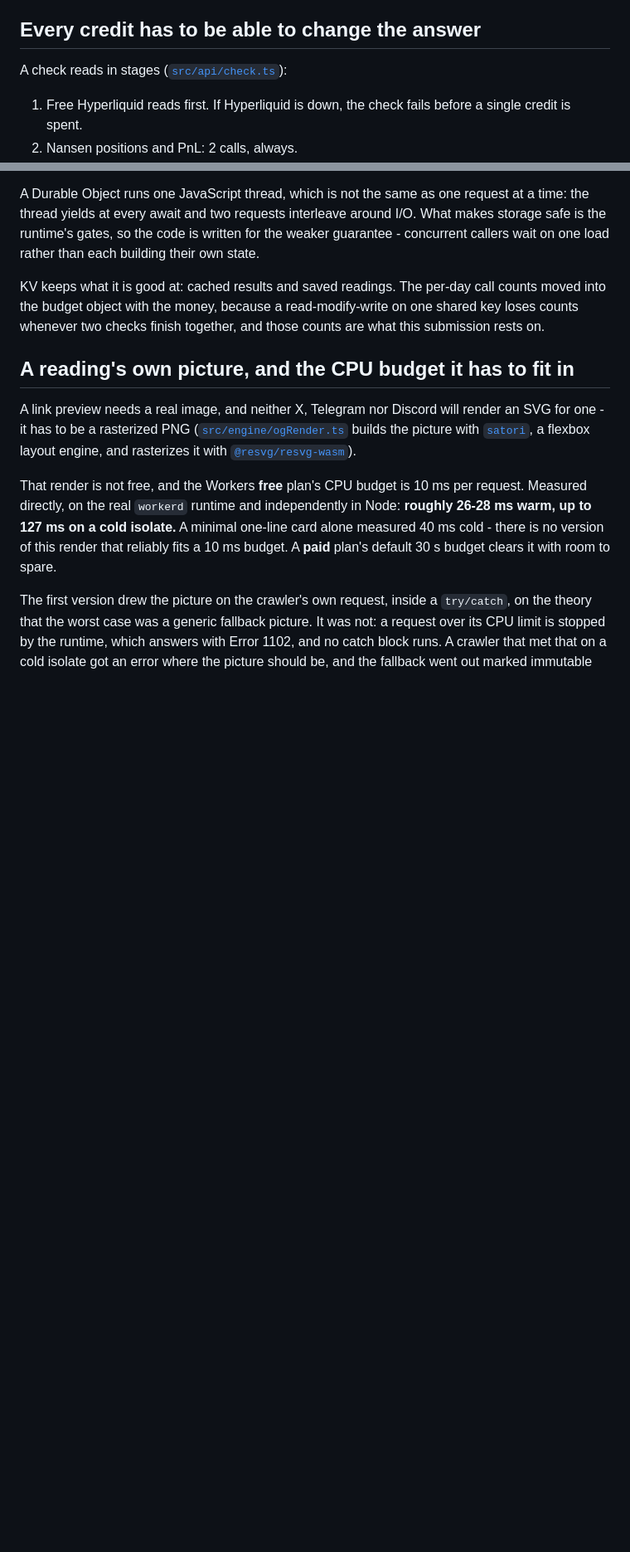
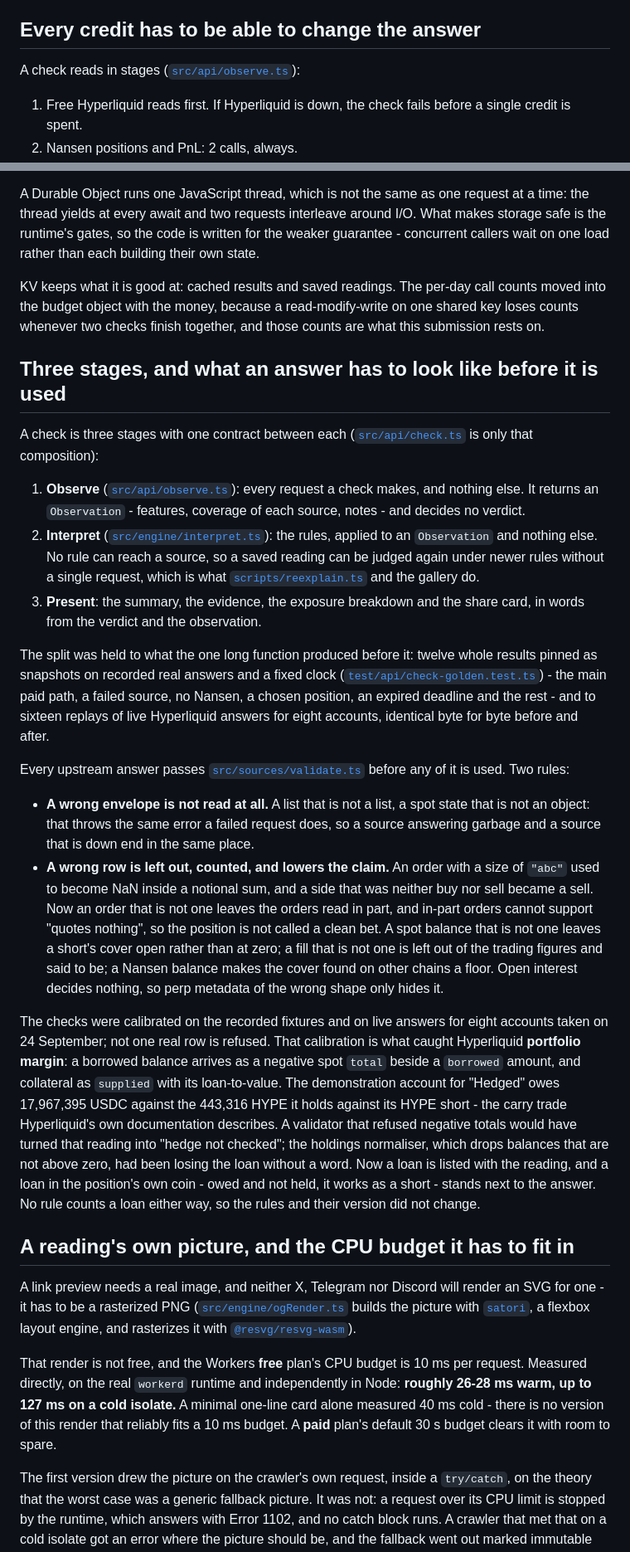
Before and after one commit to Sofiia7/bet-or-book, a Markdown page: docs/architecture.md, 2 parts joined by grey strips. Shown at 83% size. Drawn GitHub-style; blank space fills up the shorter version.

Commit message:
docs: the three stages, what an answer has to look like, and loans on Hyperliquid
architecture.md gains a section on observe, interpret and present, the two
validation rules and the portfolio-margin loan the calibration found. The
README's honest limits now say which debts are invisible: those outside
Hyperliquid. Test counts brought up to date (548, plus 9 in workerd).

Co-Authored-By: Claude Opus 5.5 <noreply@anthropic.com>

```diff
--- a/docs/architecture.md
+++ b/docs/architecture.md
@@ -4,7 +4,7 @@ The [README](../README.md) links here for how the spend cap actually holds, and
 
 ## Every credit has to be able to change the answer
 
-A check reads in stages ([`src/api/check.ts`](../src/api/check.ts)):
+A check reads in stages ([`src/api/observe.ts`](../src/api/observe.ts)):
 
 1. Free Hyperliquid reads first. If Hyperliquid is down, the check fails before a single credit is spent.
 2. Nansen positions and PnL: 2 calls, always.
@@ -24,6 +24,23 @@ Two things that are money and look like clock problems:
 A Durable Object runs one JavaScript thread, which is not the same as one request at a time: the thread yields at every await and two requests interleave around I/O. What makes storage safe is the runtime's gates, so the code is written for the weaker guarantee - concurrent callers wait on one load rather than each building their own state.
 
 KV keeps what it is good at: cached results and saved readings. The per-day call counts moved into the budget object with the money, because a read-modify-write on one shared key loses counts whenever two checks finish together, and those counts are what this submission rests on.
+
+## Three stages, and what an answer has to look like before it is used
+
+A check is three stages with one contract between each ([`src/api/check.ts`](../src/api/check.ts) is only that composition):
+
+1. **Observe** ([`src/api/observe.ts`](../src/api/observe.ts)): every request a check makes, and nothing else. It returns an `Observation` - features, coverage of each source, notes - and decides no verdict.
+2. **Interpret** ([`src/engine/interpret.ts`](../src/engine/interpret.ts)): the rules, applied to an `Observation` and nothing else. No rule can reach a source, so a saved reading can be judged again under newer rules without a single request, which is what [`scripts/reexplain.ts`](../scripts/reexplain.ts) and the gallery do.
+3. **Present**: the summary, the evidence, the exposure breakdown and the share card, in words from the verdict and the observation.
+
+The split was held to what the one long function produced before it: twelve whole results pinned as snapshots on recorded real answers and a fixed clock ([`test/api/check-golden.test.ts`](../test/api/check-golden.test.ts)) - the main paid path, a failed source, no Nansen, a chosen position, an expired deadline and the rest - and to sixteen replays of live Hyperliquid answers for eight accounts, identical byte for byte before and after.
+
+Every upstream answer passes [`src/sources/validate.ts`](../src/sources/validate.ts) before any of it is used. Two rules:
+
+- **A wrong envelope is not read at all.** A list that is not a list, a spot state that is not an object: that throws the same error a failed request does, so a source answering garbage and a source that is down end in the same place.
+- **A wrong row is left out, counted, and lowers the claim.** An order with a size of `"abc"` used to become NaN inside a notional sum, and a side that was neither buy nor sell became a sell. Now an order that is not one leaves the orders read in part, and in-part orders cannot support "quotes nothing", so the position is not called a clean bet. A spot balance that is not one leaves a short's cover open rather than at zero; a fill that is not one is left out of the trading figures and said to be; a Nansen balance makes the cover found on other chains a floor. Open interest decides nothing, so perp metadata of the wrong shape only hides it.
+
+The checks were calibrated on the recorded fixtures and on live answers for eight accounts taken on 24 September; not one real row is refused. That calibration is what caught Hyperliquid **portfolio margin**: a borrowed balance arrives as a negative spot `total` beside a `borrowed` amount, and collateral as `supplied` with its loan-to-value. The demonstration account for "Hedged" owes 17,967,395 USDC against the 443,316 HYPE it holds against its HYPE short - the carry trade Hyperliquid's own documentation describes. A validator that refused negative totals would have turned that reading into "hedge not checked"; the holdings normaliser, which drops balances that are not above zero, had been losing the loan without a word. Now a loan is listed with the reading, and a loan in the position's own coin - owed and not held, it works as a short - stands next to the answer. No rule counts a loan either way, so the rules and their version did not change.
 
 ## A reading's own picture, and the CPU budget it has to fit in
 
```
Also changed, not shown: README.md (+2 -2 lines), docs/submission-checklist.md (+1 -1 lines).
